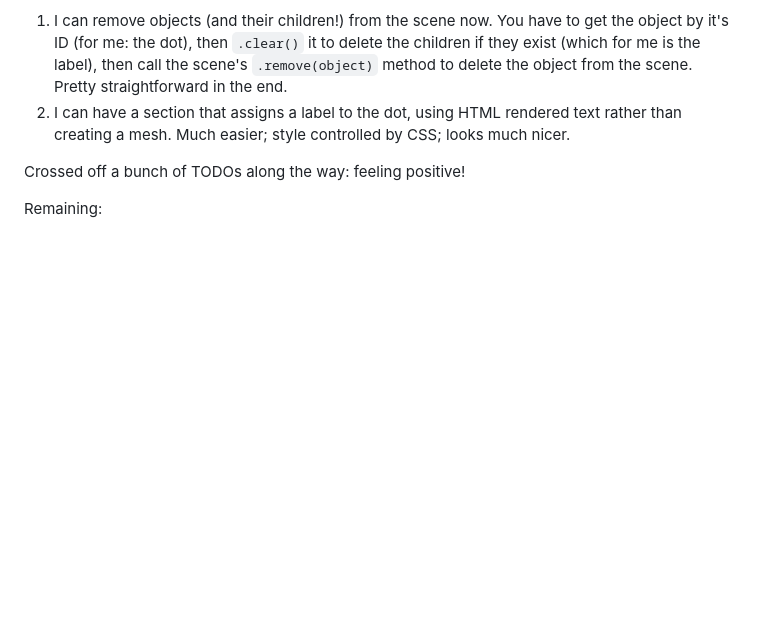
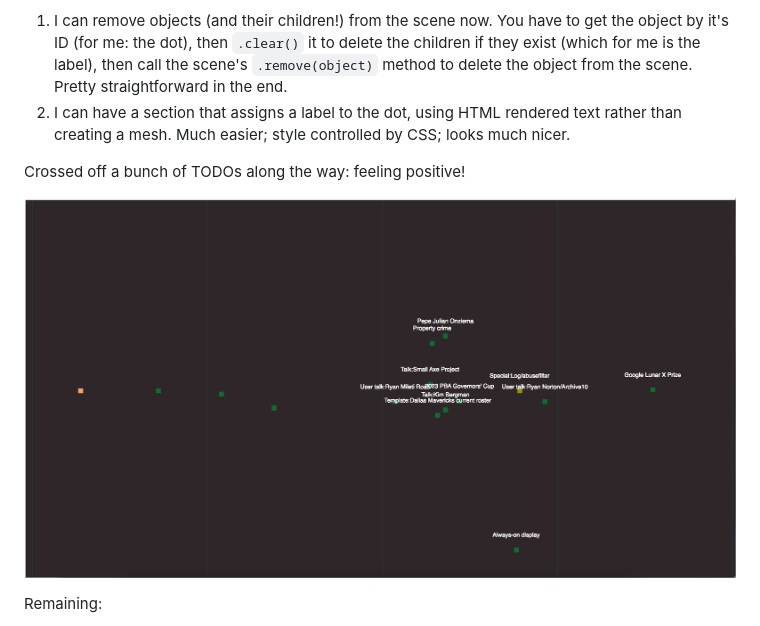
Before and after one commit to mikedewar/streamscope, a Markdown page: README.md, the part around the change. Rendered like a GitHub page; blank space fills up the shorter version.

Commit message:
included screenshot

```diff
--- a/README.md
+++ b/README.md
@@ -14,6 +14,8 @@ So super successful session today; got two things nailed:
 2. I can have a section that assigns a label to the dot, using HTML rendered text rather than creating a mesh. Much easier; style controlled by CSS; looks much nicer.
 
 Crossed off a bunch of TODOs along the way: feeling positive!
+
+![streamscope screenshot](screenshots/streamscope_screenshot_180223.png?raw=true)
 
 Remaining:
 * think about how to interrogate particles
```
